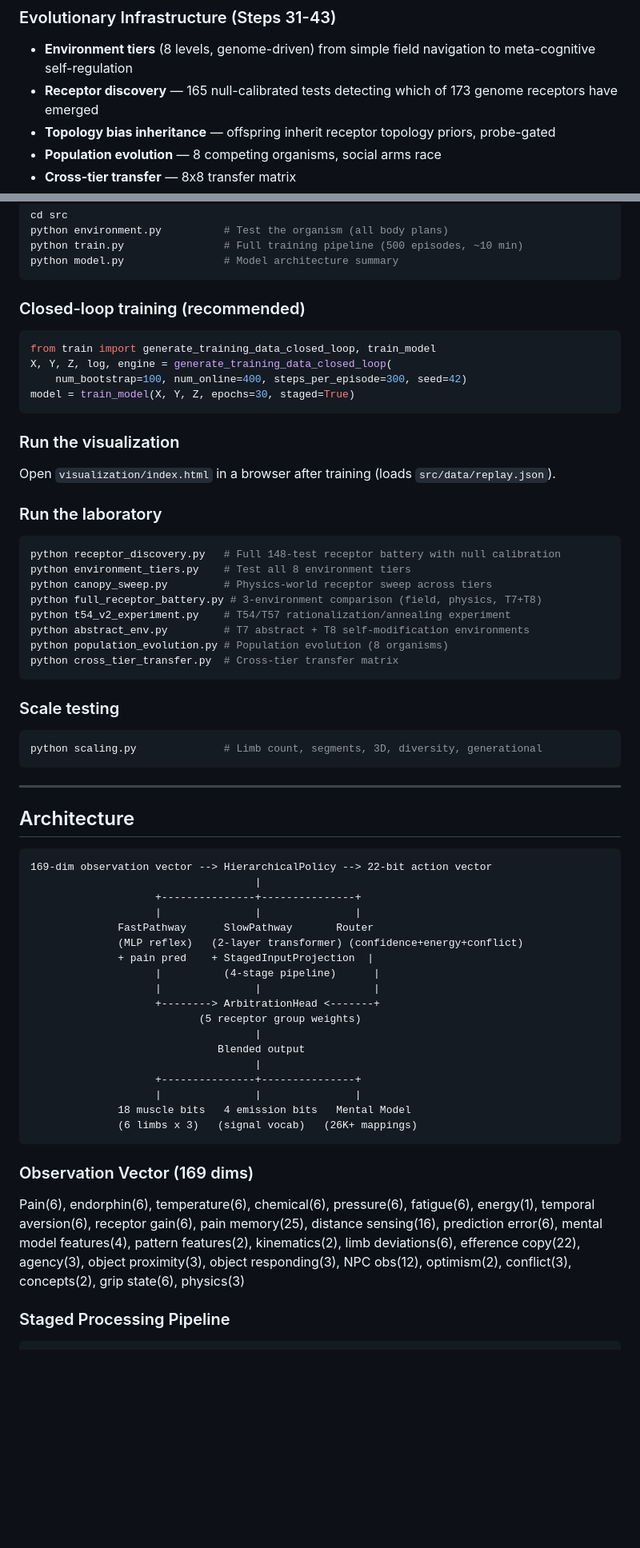
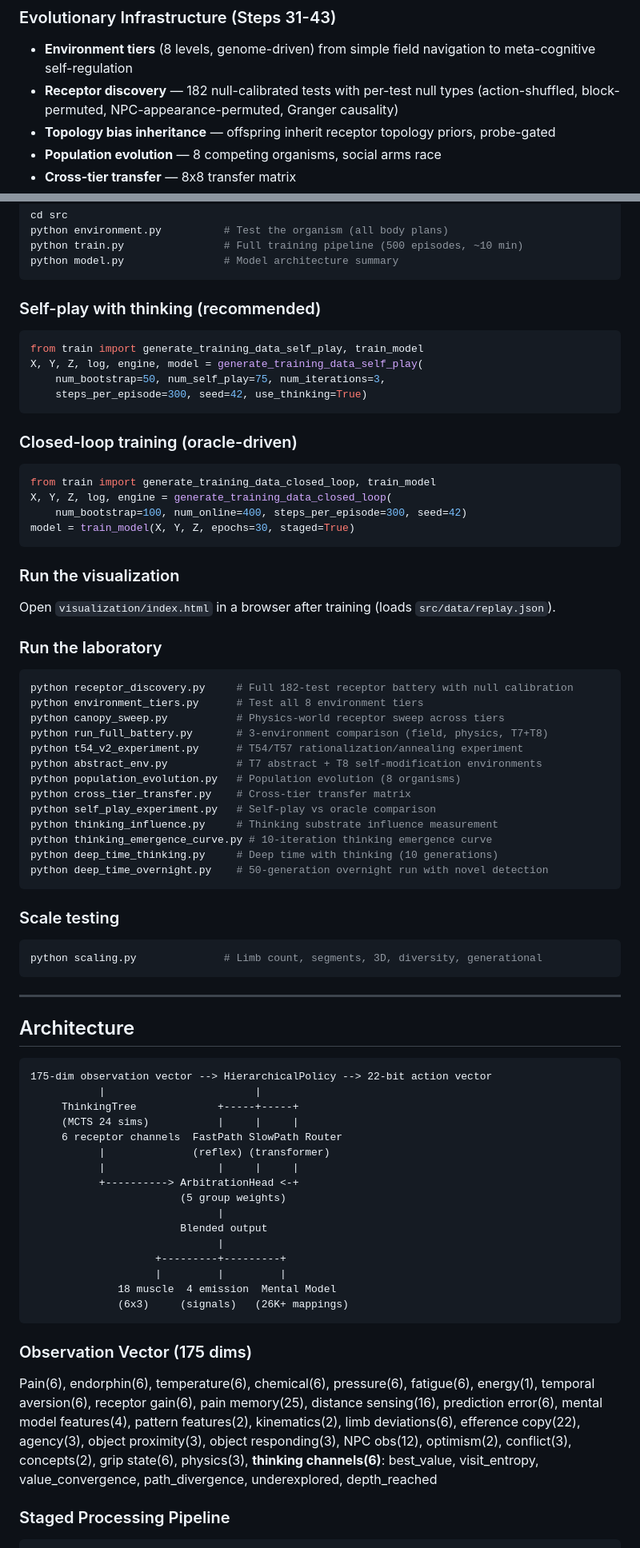
Before and after one commit to ameritusweb/ArtificialBiologicalIntelligence, a Markdown page: README.md, 2 parts joined by grey strips. Shown at 80% size. Drawn GitHub-style; blank space fills up the shorter version.

````diff
--- a/README.md
+++ b/README.md
@@ -122,7 +122,7 @@ A 6-limbed organism in a 2D liquid environment learns to navigate pain/endorphin
 
 ### Evolutionary Infrastructure (Steps 31-43)
 - **Environment tiers** (8 levels, genome-driven) from simple field navigation to meta-cognitive self-regulation
-- **Receptor discovery** — 165 null-calibrated tests detecting which of 173 genome receptors have emerged
+- **Receptor discovery** — 182 null-calibrated tests with per-test null types (action-shuffled, block-permuted, NPC-appearance-permuted, Granger causality)
 - **Topology bias inheritance** — offspring inherit receptor topology priors, probe-gated
 - **Population evolution** — 8 competing organisms, social arms race
 - **Cross-tier transfer** — 8x8 transfer matrix
@@ -221,7 +246,15 @@ python train.py                # Full training pipeline (500 episodes, ~10 min)
 python model.py                # Model architecture summary
 ```
 
-### Closed-loop training (recommended)
+### Self-play with thinking (recommended)
+```python
+from train import generate_training_data_self_play, train_model
+X, Y, Z, log, engine, model = generate_training_data_self_play(
+    num_bootstrap=50, num_self_play=75, num_iterations=3,
+    steps_per_episode=300, seed=42, use_thinking=True)
+```
+
+### Closed-loop training (oracle-driven)
 ```python
 from train import generate_training_data_closed_loop, train_model
 X, Y, Z, log, engine = generate_training_data_closed_loop(
@@ -234,14 +267,19 @@ Open `visualization/index.html` in a browser after training (loads `src/data/rep
 
 ### Run the laboratory
 ```bash
-python receptor_discovery.py   # Full 148-test receptor battery with null calibration
-python environment_tiers.py    # Test all 8 environment tiers
-python canopy_sweep.py         # Physics-world receptor sweep across tiers
-python full_receptor_battery.py # 3-environment comparison (field, physics, T7+T8)
-python t54_v2_experiment.py    # T54/T57 rationalization/annealing experiment
-python abstract_env.py         # T7 abstract + T8 self-modification environments
-python population_evolution.py # Population evolution (8 organisms)
-python cross_tier_transfer.py  # Cross-tier transfer matrix
+python receptor_discovery.py     # Full 182-test receptor battery with null calibration
+python environment_tiers.py      # Test all 8 environment tiers
+python canopy_sweep.py           # Physics-world receptor sweep across tiers
+python run_full_battery.py       # 3-environment comparison (field, physics, T7+T8)
+python t54_v2_experiment.py      # T54/T57 rationalization/annealing experiment
+python abstract_env.py           # T7 abstract + T8 self-modification environments
+python population_evolution.py   # Population evolution (8 organisms)
+python cross_tier_transfer.py    # Cross-tier transfer matrix
+python self_play_experiment.py   # Self-play vs oracle comparison
+python thinking_influence.py     # Thinking substrate influence measurement
+python thinking_emergence_curve.py # 10-iteration thinking emergence curve
+python deep_time_thinking.py     # Deep time with thinking (10 generations)
+python deep_time_overnight.py    # 50-generation overnight run with novel detection
 ```
 
 ### Scale testing
@@ -254,28 +292,26 @@ python scaling.py              # Limb count, segments, 3D, diversity, generation
 ## Architecture
 
 ```
-169-dim observation vector --> HierarchicalPolicy --> 22-bit action vector
-                                    |
-                    +---------------+---------------+
-                    |               |               |
-              FastPathway      SlowPathway       Router
-              (MLP reflex)   (2-layer transformer) (confidence+energy+conflict)
-              + pain pred    + StagedInputProjection  |
-                    |          (4-stage pipeline)      |
-                    |               |                  |
-                    +--------> ArbitrationHead <-------+
-                           (5 receptor group weights)
-                                    |
-                              Blended output
-                                    |
-                    +---------------+---------------+
-                    |               |               |
-              18 muscle bits   4 emission bits   Mental Model
-              (6 limbs x 3)   (signal vocab)   (26K+ mappings)
+175-dim observation vector --> HierarchicalPolicy --> 22-bit action vector
+           |                        |
+     ThinkingTree             +-----+-----+
+     (MCTS 24 sims)           |     |     |
+     6 receptor channels  FastPath SlowPath Router
+           |              (reflex) (transformer)
+           |                  |     |     |
+           +----------> ArbitrationHead <-+
+                        (5 group weights)
+                              |
+                        Blended output
+                              |
+                    +---------+---------+
+                    |         |         |
+              18 muscle  4 emission  Mental Model
+              (6x3)     (signals)   (26K+ mappings)
 ```
 
-### Observation Vector (169 dims)
-Pain(6), endorphin(6), temperature(6), chemical(6), pressure(6), fatigue(6), energy(1), temporal aversion(6), receptor gain(6), pain memory(25), distance sensing(16), prediction error(6), mental model features(4), pattern features(2), kinematics(2), limb deviations(6), efference copy(22), agency(3), object proximity(3), object responding(3), NPC obs(12), optimism(2), conflict(3), concepts(2), grip state(6), physics(3)
+### Observation Vector (175 dims)
+Pain(6), endorphin(6), temperature(6), chemical(6), pressure(6), fatigue(6), energy(1), temporal aversion(6), receptor gain(6), pain memory(25), distance sensing(16), prediction error(6), mental model features(4), pattern features(2), kinematics(2), limb deviations(6), efference copy(22), agency(3), object proximity(3), object responding(3), NPC obs(12), optimism(2), conflict(3), concepts(2), grip state(6), physics(3), **thinking channels(6)**: best_value, visit_entropy, value_convergence, path_divergence, underexplored, depth_reached
 
 ### Staged Processing Pipeline
 ```
````
Also changed, not shown: other parts of README.md (+75 -40 lines), docs/WHITEPAPER.md (+3 -3 lines).
